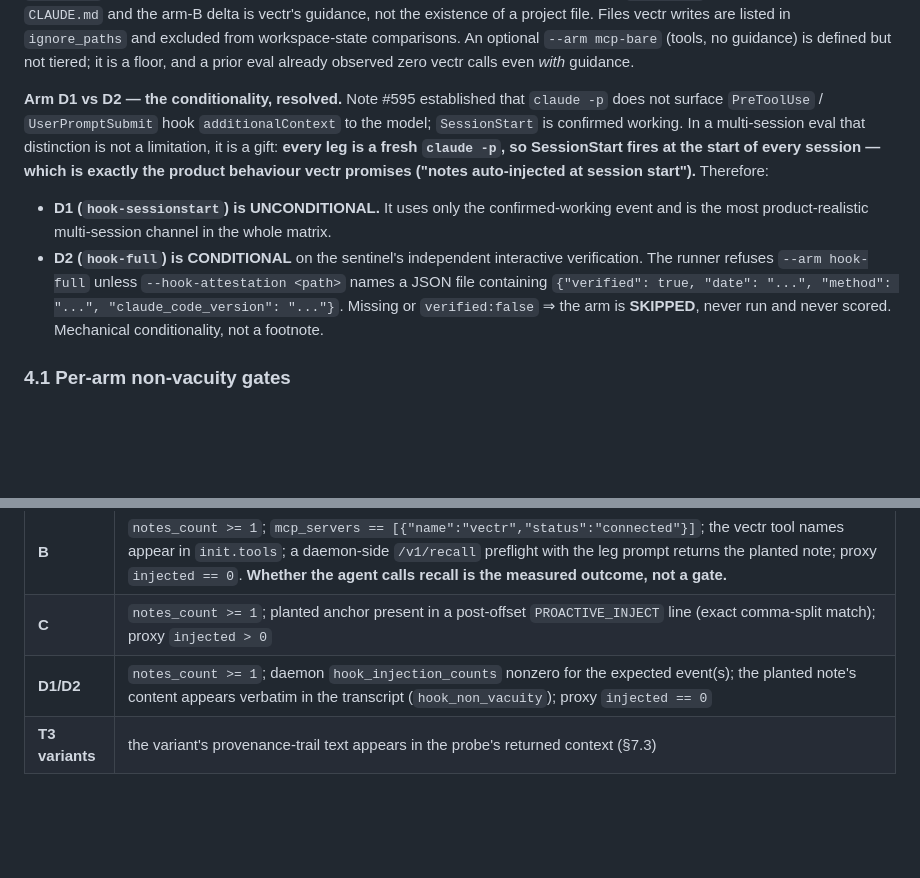
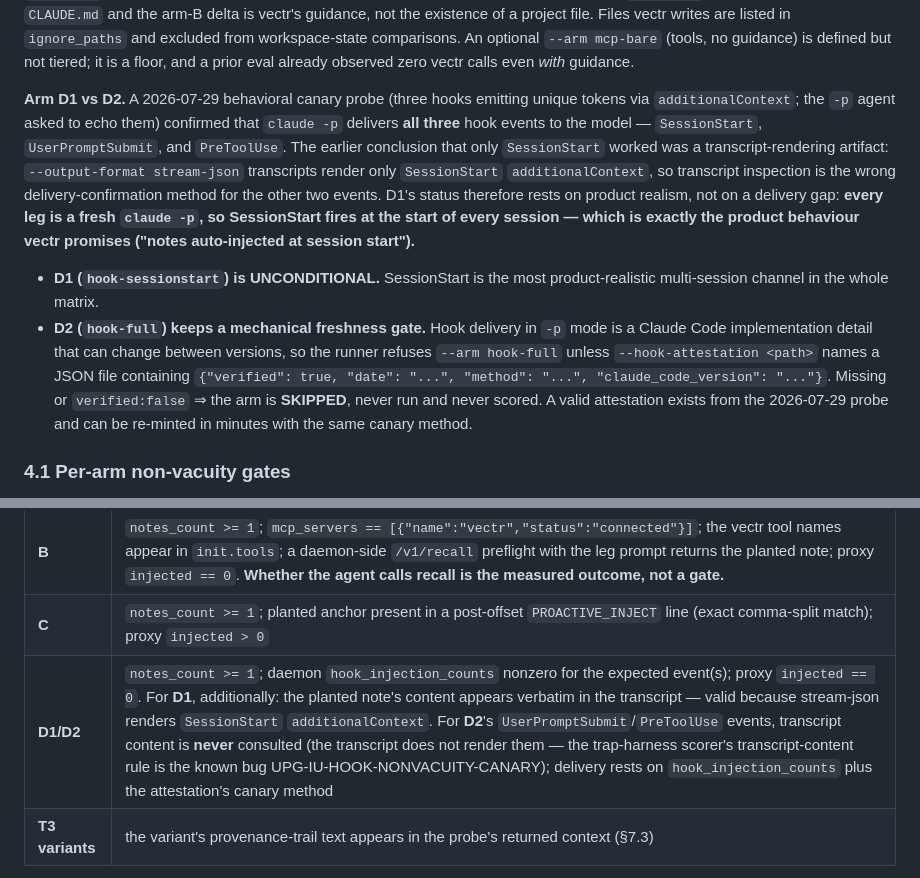
Before and after one commit to swapnanil/vectr, a Markdown page: benchmarks/longitudinal_rediscovery/DESIGN.md, 2 parts joined by grey strips. Rendered like a GitHub page; blank space fills up the shorter version.

Commit message:
benchmarks: correct hook-delivery basis in longitudinal design
The 2026-07-29 canary probe showed claude -p delivers SessionStart,
UserPromptSubmit and PreToolUse additionalContext; only SessionStart is
rendered in stream-json transcripts. Rebase D1/D2 arm rationale on product
realism instead of a delivery gap, keep D2's attestation gate as a version
freshness check, and stop consulting transcript content for UserPromptSubmit/
PreToolUse non-vacuity (UPG-IU-HOOK-NONVACUITY-CANARY).

Co-Authored-By: Claude Fable 5 <noreply@anthropic.com>

```diff
--- a/benchmarks/longitudinal_rediscovery/DESIGN.md
+++ b/benchmarks/longitudinal_rediscovery/DESIGN.md
@@ -410,21 +410,26 @@ writes are listed in `ignore_paths` and excluded from workspace-state comparison
 An optional `--arm mcp-bare` (tools, no guidance) is defined but not tiered; it is a
 floor, and a prior eval already observed zero vectr calls even *with* guidance.
 
-**Arm D1 vs D2 — the conditionality, resolved.** Note #595 established that `claude -p`
-does not surface `PreToolUse` / `UserPromptSubmit` hook `additionalContext` to the
-model; `SessionStart` is confirmed working. In a multi-session eval that distinction is
-not a limitation, it is a gift: **every leg is a fresh `claude -p`, so SessionStart
-fires at the start of every session — which is exactly the product behaviour vectr
-promises ("notes auto-injected at session start").** Therefore:
+**Arm D1 vs D2.** A 2026-07-29 behavioral canary probe (three hooks emitting unique
+tokens via `additionalContext`; the `-p` agent asked to echo them) confirmed that
+`claude -p` delivers **all three** hook events to the model — `SessionStart`,
+`UserPromptSubmit`, and `PreToolUse`. The earlier conclusion that only `SessionStart`
+worked was a transcript-rendering artifact: `--output-format stream-json` transcripts
+render only `SessionStart` `additionalContext`, so transcript inspection is the wrong
+delivery-confirmation method for the other two events. D1's status therefore rests on
+product realism, not on a delivery gap: **every leg is a fresh `claude -p`, so
+SessionStart fires at the start of every session — which is exactly the product
+behaviour vectr promises ("notes auto-injected at session start").**
 
-- **D1 (`hook-sessionstart`) is UNCONDITIONAL.** It uses only the confirmed-working
-  event and is the most product-realistic multi-session channel in the whole matrix.
-- **D2 (`hook-full`) is CONDITIONAL** on the sentinel's independent interactive
-  verification. The runner refuses `--arm hook-full` unless
-  `--hook-attestation <path>` names a JSON file containing
-  `{"verified": true, "date": "...", "method": "...", "claude_code_version": "..."}`.
-  Missing or `verified:false` ⇒ the arm is **SKIPPED**, never run and never scored.
-  Mechanical conditionality, not a footnote.
+- **D1 (`hook-sessionstart`) is UNCONDITIONAL.** SessionStart is the most
+  product-realistic multi-session channel in the whole matrix.
+- **D2 (`hook-full`) keeps a mechanical freshness gate.** Hook delivery in `-p` mode is
+  a Claude Code implementation detail that can change between versions, so the runner
+  refuses `--arm hook-full` unless `--hook-attestation <path>` names a JSON file
+  containing `{"verified": true, "date": "...", "method": "...",
+  "claude_code_version": "..."}`. Missing or `verified:false` ⇒ the arm is **SKIPPED**,
+  never run and never scored. A valid attestation exists from the 2026-07-29 probe and
+  can be re-minted in minutes with the same canary method.
 
 ### 4.1 Per-arm non-vacuity gates
 
@@ -438,7 +443,7 @@ A leg counts only if the arm's premise is independently confirmed. Any failure
 | **A** | `notes_count == 0` at leg start (GET `/v1/status`); zero post-offset `PROACTIVE_INJECT` events; proxy `injected == 0`; `mcp_servers == []` |
 | **B** | `notes_count >= 1`; `mcp_servers == [{"name":"vectr","status":"connected"}]`; the vectr tool names appear in `init.tools`; a daemon-side `/v1/recall` preflight with the leg prompt returns the planted note; proxy `injected == 0`. **Whether the agent calls recall is the measured outcome, not a gate.** |
 | **C** | `notes_count >= 1`; planted anchor present in a post-offset `PROACTIVE_INJECT` line (exact comma-split match); proxy `injected > 0` |
-| **D1/D2** | `notes_count >= 1`; daemon `hook_injection_counts` nonzero for the expected event(s); the planted note's content appears verbatim in the transcript (`hook_non_vacuity`); proxy `injected == 0` |
+| **D1/D2** | `notes_count >= 1`; daemon `hook_injection_counts` nonzero for the expected event(s); proxy `injected == 0`. For **D1**, additionally: the planted note's content appears verbatim in the transcript — valid because stream-json renders `SessionStart` `additionalContext`. For **D2**'s `UserPromptSubmit`/`PreToolUse` events, transcript content is **never** consulted (the transcript does not render them — the trap-harness scorer's transcript-content rule is the known bug UPG-IU-HOOK-NONVACUITY-CANARY); delivery rests on `hook_injection_counts` plus the attestation's canary method |
 | **T3 variants** | the variant's provenance-trail text appears in the probe's returned context (§7.3) |
 
 Audit events are counted only from a byte offset taken **after** the preflight probes
```
